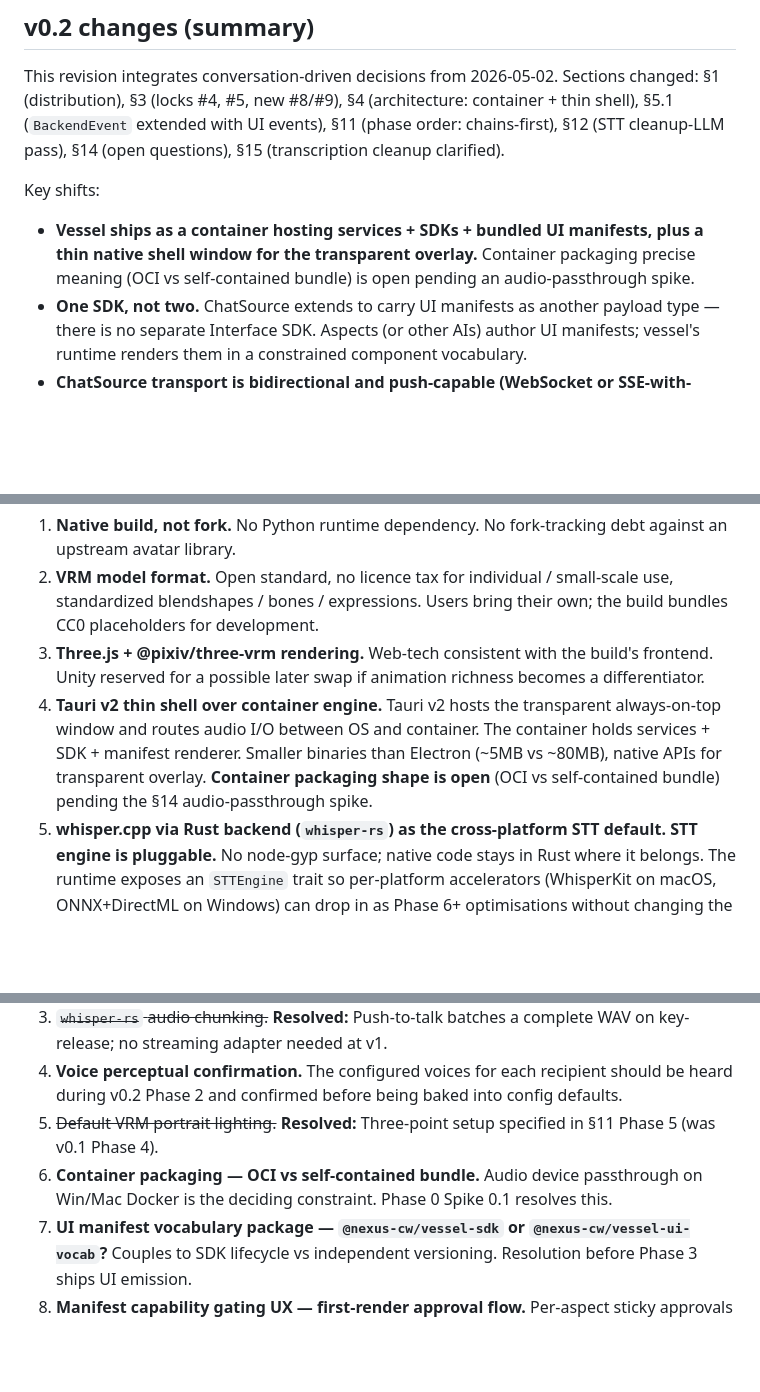
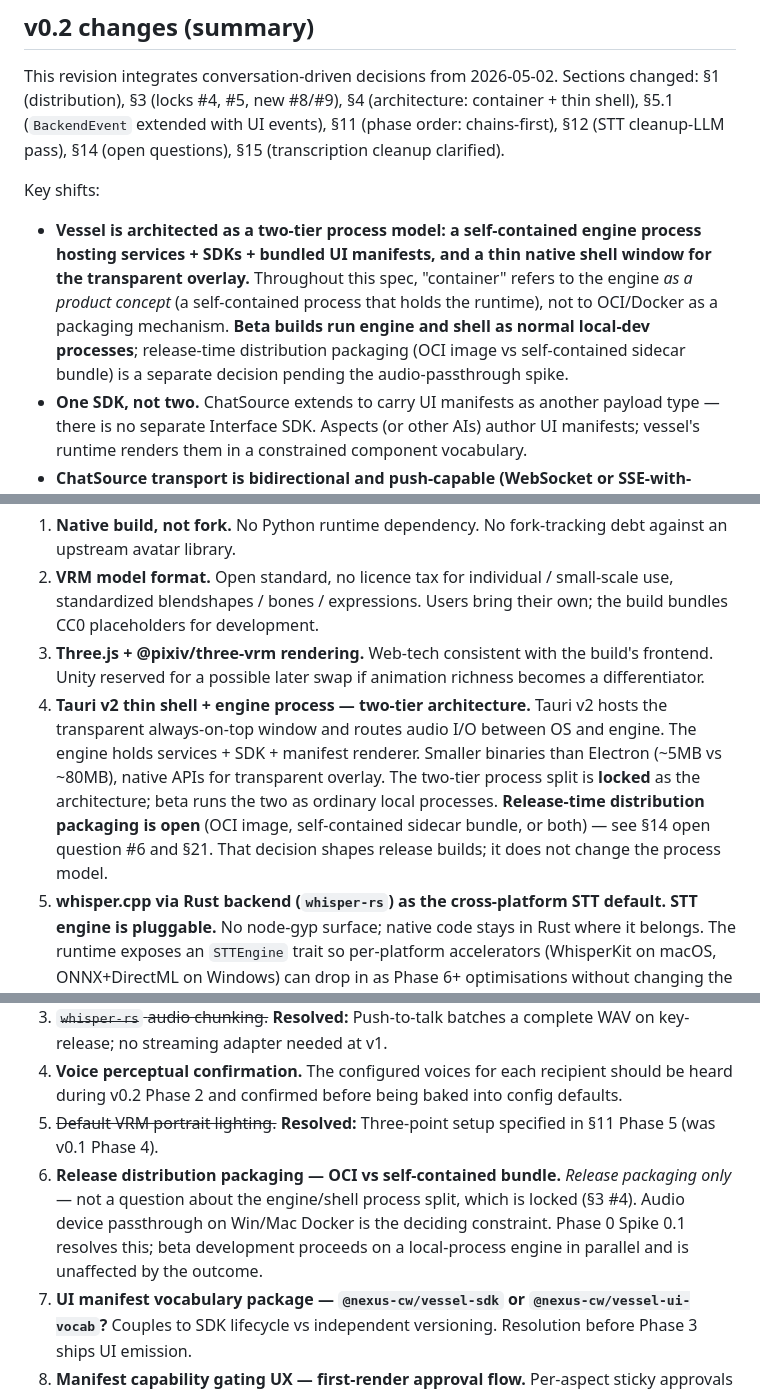
Before and after one commit to CarriedWorldUniverse/vessel, a Markdown page: docs/spec.md, 3 parts joined by grey strips. Drawn GitHub-style; blank space fills up the shorter version.

```diff
--- a/docs/spec.md
+++ b/docs/spec.md
@@ -10,7 +10,7 @@ This revision integrates conversation-driven decisions from 2026-05-02. Sections
 
 Key shifts:
 
-- **Vessel ships as a container hosting services + SDKs + bundled UI manifests, plus a thin native shell window for the transparent overlay.** Container packaging precise meaning (OCI vs self-contained bundle) is open pending an audio-passthrough spike.
+- **Vessel is architected as a two-tier process model: a self-contained engine process hosting services + SDKs + bundled UI manifests, and a thin native shell window for the transparent overlay.** Throughout this spec, "container" refers to the engine *as a product concept* (a self-contained process that holds the runtime), not to OCI/Docker as a packaging mechanism. **Beta builds run engine and shell as normal local-dev processes**; release-time distribution packaging (OCI image vs self-contained sidecar bundle) is a separate decision pending the audio-passthrough spike.
 - **One SDK, not two.** ChatSource extends to carry UI manifests as another payload type — there is no separate Interface SDK. Aspects (or other AIs) author UI manifests; vessel's runtime renders them in a constrained component vocabulary.
 - **ChatSource transport is bidirectional and push-capable (WebSocket or SSE-with-uplink). Not MCP.** MCP is pull-shaped and cannot wake an agent with a new turn; ChatSource needs push on both sides for the wake direction. MCP remains optional for vessel's *capability surface* (mic/speaker/avatar control as tools).
 - **Build chains-first, integrate UI second.** Input chain CLI, output chain CLI, ChatSource glue CLI all run before the Tauri/VRM integration step.
@@ -46,7 +50,7 @@ These are not open questions in this spec:
 1. **Native build, not fork.** No Python runtime dependency. No fork-tracking debt against an upstream avatar library.
 2. **VRM model format.** Open standard, no licence tax for individual / small-scale use, standardized blendshapes / bones / expressions. Users bring their own; the build bundles CC0 placeholders for development.
 3. **Three.js + @pixiv/three-vrm rendering.** Web-tech consistent with the build's frontend. Unity reserved for a possible later swap if animation richness becomes a differentiator.
-4. **Tauri v2 thin shell over container engine.** Tauri v2 hosts the transparent always-on-top window and routes audio I/O between OS and container. The container holds services + SDK + manifest renderer. Smaller binaries than Electron (~5MB vs ~80MB), native APIs for transparent overlay. **Container packaging shape is open** (OCI vs self-contained bundle) pending the §14 audio-passthrough spike.
+4. **Tauri v2 thin shell + engine process — two-tier architecture.** Tauri v2 hosts the transparent always-on-top window and routes audio I/O between OS and engine. The engine holds services + SDK + manifest renderer. Smaller binaries than Electron (~5MB vs ~80MB), native APIs for transparent overlay. The two-tier process split is **locked** as the architecture; beta runs the two as ordinary local processes. **Release-time distribution packaging is open** (OCI image, self-contained sidecar bundle, or both) — see §14 open question #6 and §21. That decision shapes release builds; it does not change the process model.
 5. **whisper.cpp via Rust backend (`whisper-rs`) as the cross-platform STT default. STT engine is pluggable.** No node-gyp surface; native code stays in Rust where it belongs. The runtime exposes an `STTEngine` trait so per-platform accelerators (WhisperKit on macOS, ONNX+DirectML on Windows) can drop in as Phase 6+ optimisations without changing the chain. **A cleanup-LLM pass follows STT** in the input chain (Claude Haiku or local small model) and is the felt-quality moat — see §12.
 6. **SDK-first with reference adapters.** `ChatSource` interface in `@nexus-cw/vessel-sdk`. Reference adapters bundled at v1: `NexusAdapter`, `OpenAIAdapter` (OpenAI-compatible API shape — covers OpenAI, Ollama, LM Studio, llama.cpp server, vLLM, Together, Groq, OpenRouter, Mistral, DeepSeek, and most local LLM tooling), `AnthropicAdapter` (Anthropic Claude API + emulators).
 7. **Single-user at v1.** Vessel-the-binary supports a single user / single config. Multi-tenant deployments are downstream consumer concerns, not v1 scope.
@@ -891,7 +898,7 @@ These need resolution before the corresponding phase starts.
 3. ~~`whisper-rs` audio chunking.~~ **Resolved:** Push-to-talk batches a complete WAV on key-release; no streaming adapter needed at v1.
 4. **Voice perceptual confirmation.** The configured voices for each recipient should be heard during v0.2 Phase 2 and confirmed before being baked into config defaults.
 5. ~~Default VRM portrait lighting.~~ **Resolved:** Three-point setup specified in §11 Phase 5 (was v0.1 Phase 4).
-6. **Container packaging — OCI vs self-contained bundle.** Audio device passthrough on Win/Mac Docker is the deciding constraint. Phase 0 Spike 0.1 resolves this.
+6. **Release distribution packaging — OCI vs self-contained bundle.** *Release packaging only* — not a question about the engine/shell process split, which is locked (§3 #4). Audio device passthrough on Win/Mac Docker is the deciding constraint. Phase 0 Spike 0.1 resolves this; beta development proceeds on a local-process engine in parallel and is unaffected by the outcome.
 7. **UI manifest vocabulary package — `@nexus-cw/vessel-sdk` or `@nexus-cw/vessel-ui-vocab`?** Couples to SDK lifecycle vs independent versioning. Resolution before Phase 3 ships UI emission.
 8. **Manifest capability gating UX — first-render approval flow.** Per-aspect sticky approvals (passkey-style)? Per-session like browser permissions? Hybrid? Resolution before Phase 5 wires manifest rendering.
 9. **Cleanup-LLM provider when offline.** Claude Haiku requires net. Local fallback model (Llama 3.x small / Phi-mini) feasibility — does the quality bar hold without the cloud LLM? Resolution during Phase 1.
```
Also changed, not shown: other parts of docs/spec.md (+15 -6 lines).
